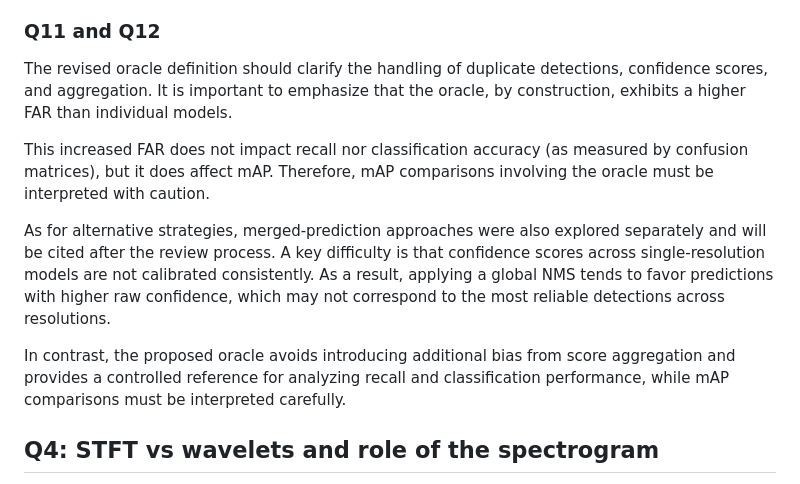
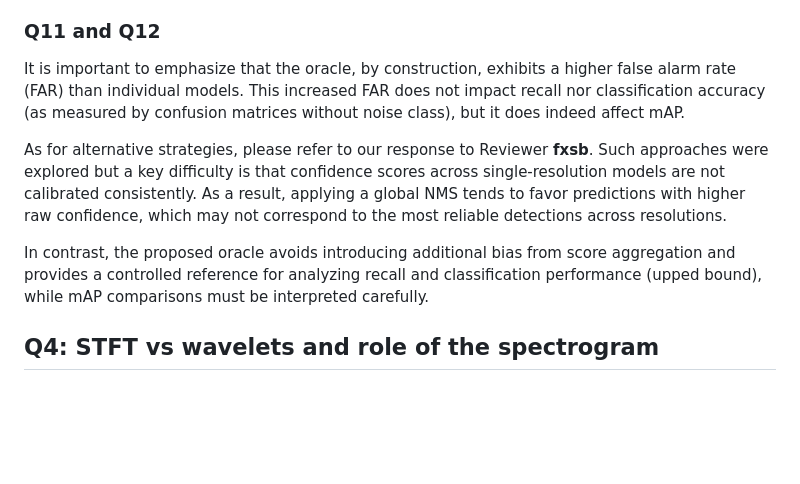
Before and after one commit to ReihanMazouz/detector2026, a Markdown page: icml_reviewer_responses_new/reviewer_hRjP.md, the part around the change. Rendered like a GitHub page; blank space fills up the shorter version.

Commit message:
Update anonymous oracle wording

```diff
--- a/icml_reviewer_responses_new/reviewer_hRjP.md
+++ b/icml_reviewer_responses_new/reviewer_hRjP.md
@@ -12,13 +12,11 @@ The reviewer correctly states that a fusion model should not outperform a true i
 
 ### Q11 and Q12
 
-The revised oracle definition should clarify the handling of duplicate detections, confidence scores, and aggregation. It is important to emphasize that the oracle, by construction, exhibits a higher FAR than individual models.
+It is important to emphasize that the oracle, by construction, exhibits a higher false alarm rate (FAR) than individual models. This increased FAR does not impact recall nor classification accuracy (as measured by confusion matrices without noise class), but it does indeed affect mAP.
 
-This increased FAR does not impact recall nor classification accuracy (as measured by confusion matrices), but it does affect mAP. Therefore, mAP comparisons involving the oracle must be interpreted with caution.
+As for alternative strategies, please refer to our response to Reviewer **fxsb**. Such approaches were explored but a key difficulty is that confidence scores across single-resolution models are not calibrated consistently. As a result, applying a global NMS tends to favor predictions with higher raw confidence, which may not correspond to the most reliable detections across resolutions.
 
-As for alternative strategies, merged-prediction approaches were also explored separately and will be cited after the review process. A key difficulty is that confidence scores across single-resolution models are not calibrated consistently. As a result, applying a global NMS tends to favor predictions with higher raw confidence, which may not correspond to the most reliable detections across resolutions.
-
-In contrast, the proposed oracle avoids introducing additional bias from score aggregation and provides a controlled reference for analyzing recall and classification performance, while mAP comparisons must be interpreted carefully.
+In contrast, the proposed oracle avoids introducing additional bias from score aggregation and provides a controlled reference for analyzing recall and classification performance (upped bound), while mAP comparisons must be interpreted carefully.
 
 ## Q4: STFT vs wavelets and role of the spectrogram
 
```
